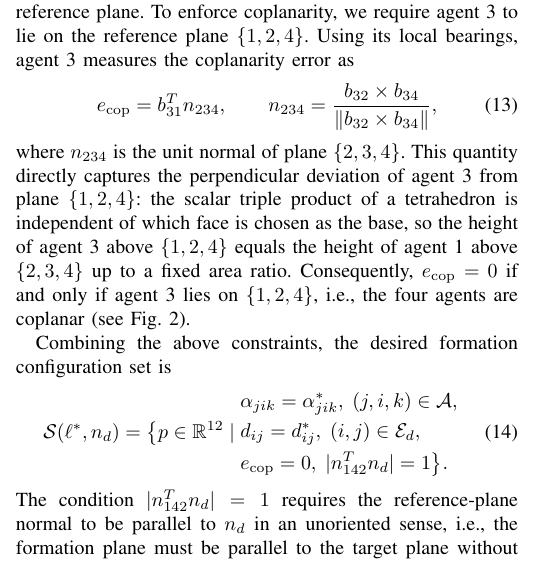
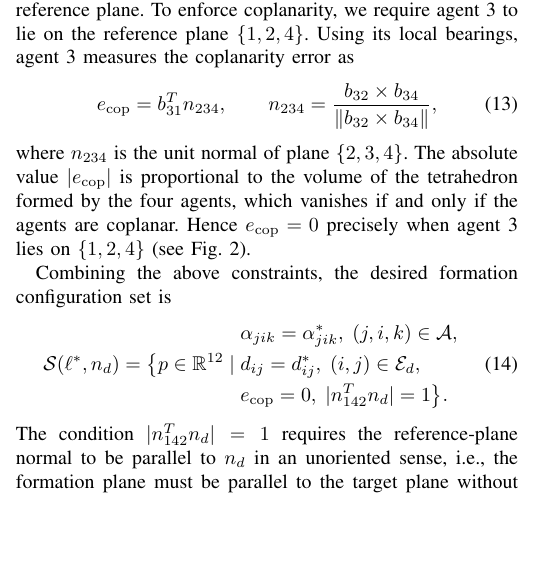
Before and after one commit to coder-s1ngle/myPaper_formationControl, a LaTeX paper (writing/正文编写/myPaper_formationControl/myPaper.tex): part of one column of page 2 of 8, cut so that both start at the same text, the shorter picture padded with empty space. Compiled offline with pdfLaTeX.

Commit message:
@ Simplify coplanarity explanation further: use tetrahedron volume as direct justification
Replace multi-sentence geometric equivalence argument with single fact:
|e_cop| is proportional to tetrahedron volume, zero iff coplanar.

Co-Authored-By: Claude Opus 4.7 <noreply@anthropic.com>
@

```diff
--- a/writing/正文编写/myPaper_formationControl/myPaper.tex
+++ b/writing/正文编写/myPaper_formationControl/myPaper.tex
@@ -168,7 +168,7 @@ e_{\mathrm{cop}}=b_{31}^{T}n_{234},
 \qquad
 n_{234}=\frac{b_{32}\times b_{34}}{\|b_{32}\times b_{34}\|},
 \end{equation}
-where \(n_{234}\) is the unit normal of plane \(\{2,3,4\}\). This quantity directly captures the perpendicular deviation of agent~3 from plane \(\{1,2,4\}\): the scalar triple product of a tetrahedron is independent of which face is chosen as the base, so the height of agent~3 above \(\{1,2,4\}\) equals the height of agent~1 above \(\{2,3,4\}\) up to a fixed area ratio. Consequently, \(e_{\mathrm{cop}}=0\) if and only if agent~3 lies on \(\{1,2,4\}\), i.e., the four agents are coplanar (see Fig.~\ref{fig:coplanar_constraint}).
+where \(n_{234}\) is the unit normal of plane \(\{2,3,4\}\). The absolute value \(|e_{\mathrm{cop}}|\) is proportional to the volume of the tetrahedron formed by the four agents, which vanishes if and only if the agents are coplanar. Hence \(e_{\mathrm{cop}}=0\) precisely when agent~3 lies on \(\{1,2,4\}\) (see Fig.~\ref{fig:coplanar_constraint}).
 
 Combining the above constraints, the desired formation configuration set is
 \begin{equation}
```
